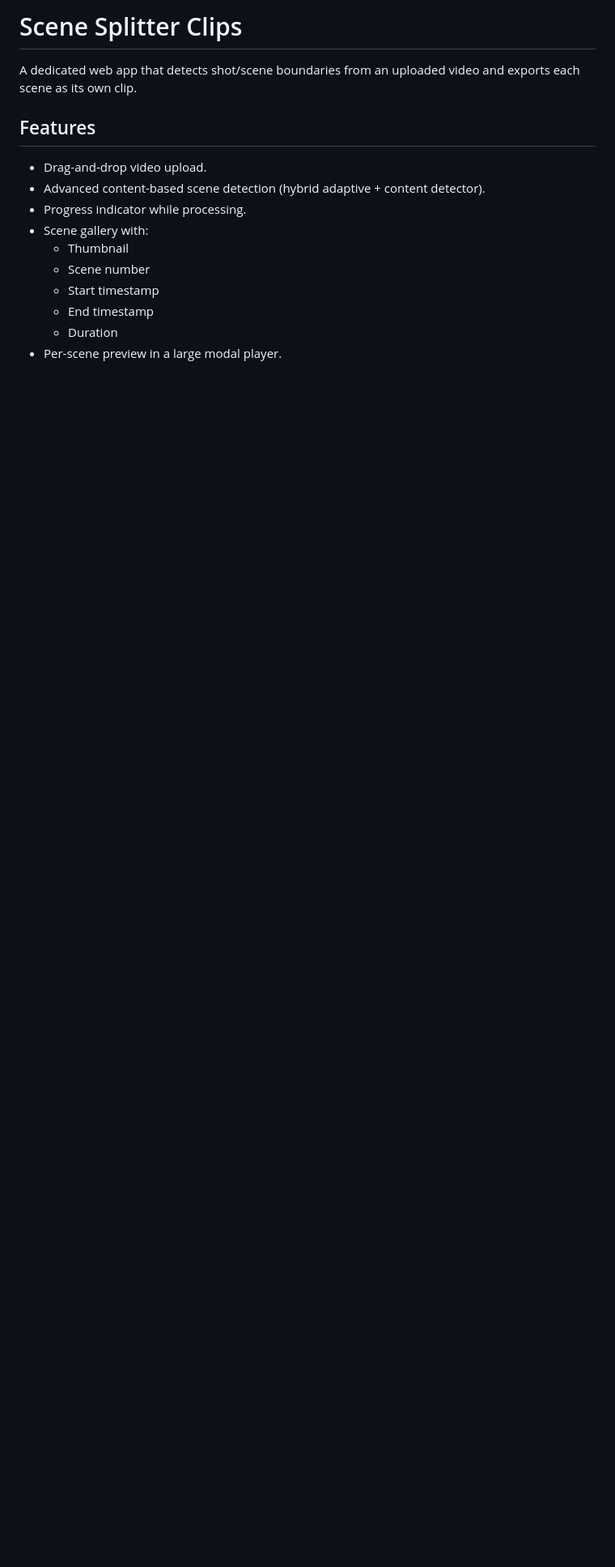
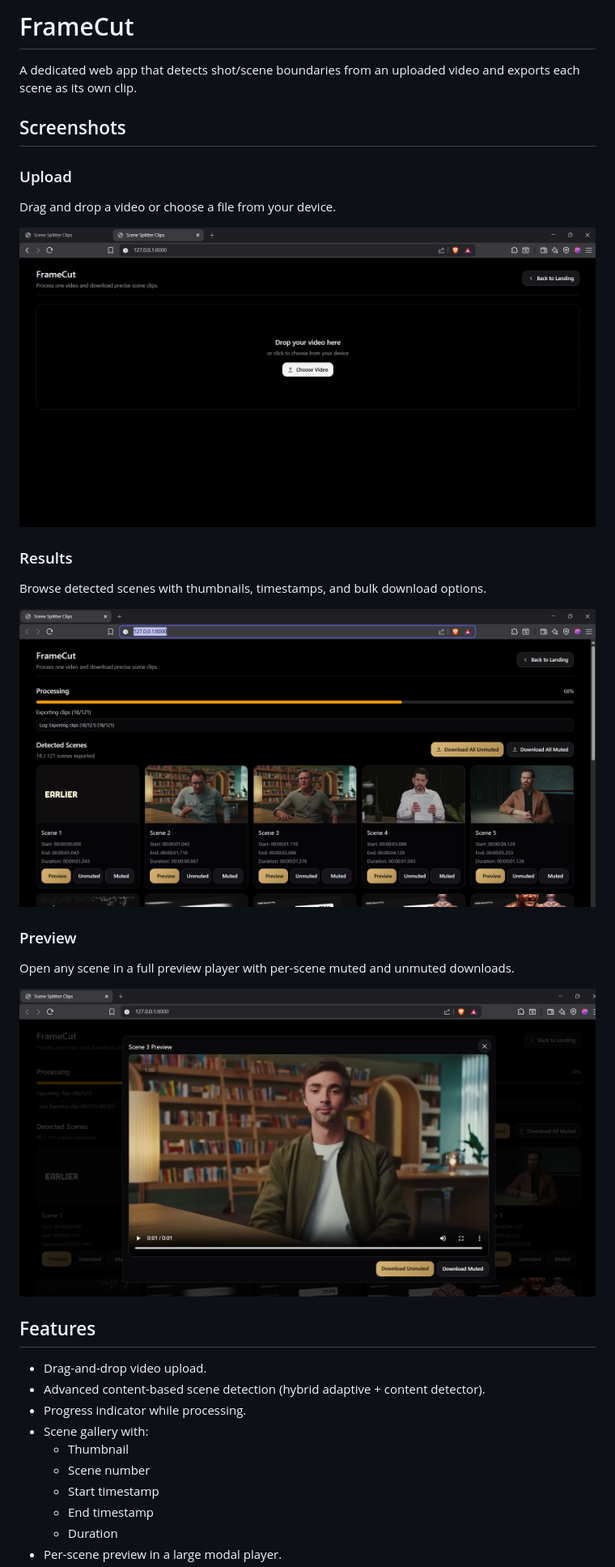
Before and after one commit to Abhishek-bramhawale/FrameCut, a Markdown page: README.md, the part around the change. Shown at 81% size. Rendered like a GitHub page; pictures changed too: Images/preview.png (added), Images/result.png (added), Images/upload.png (added); blank space fills up the shorter version.

Commit message:
ui updates and readme update

```diff
--- a/README.md
+++ b/README.md
@@ -1,6 +1,26 @@
-# Scene Splitter Clips
+# FrameCut
 
 A dedicated web app that detects shot/scene boundaries from an uploaded video and exports each scene as its own clip.
+
+## Screenshots
+
+### Upload
+
+Drag and drop a video or choose a file from your device.
+
+![Upload workspace](Images/upload.png)
+
+### Results
+
+Browse detected scenes with thumbnails, timestamps, and bulk download options.
+
+![Detected scenes gallery](Images/result.png)
+
+### Preview
+
+Open any scene in a full preview player with per-scene muted and unmuted downloads.
+
+![Scene preview modal](Images/preview.png)
 
 ## Features
 
```
Also changed, not shown: 4 other files.
